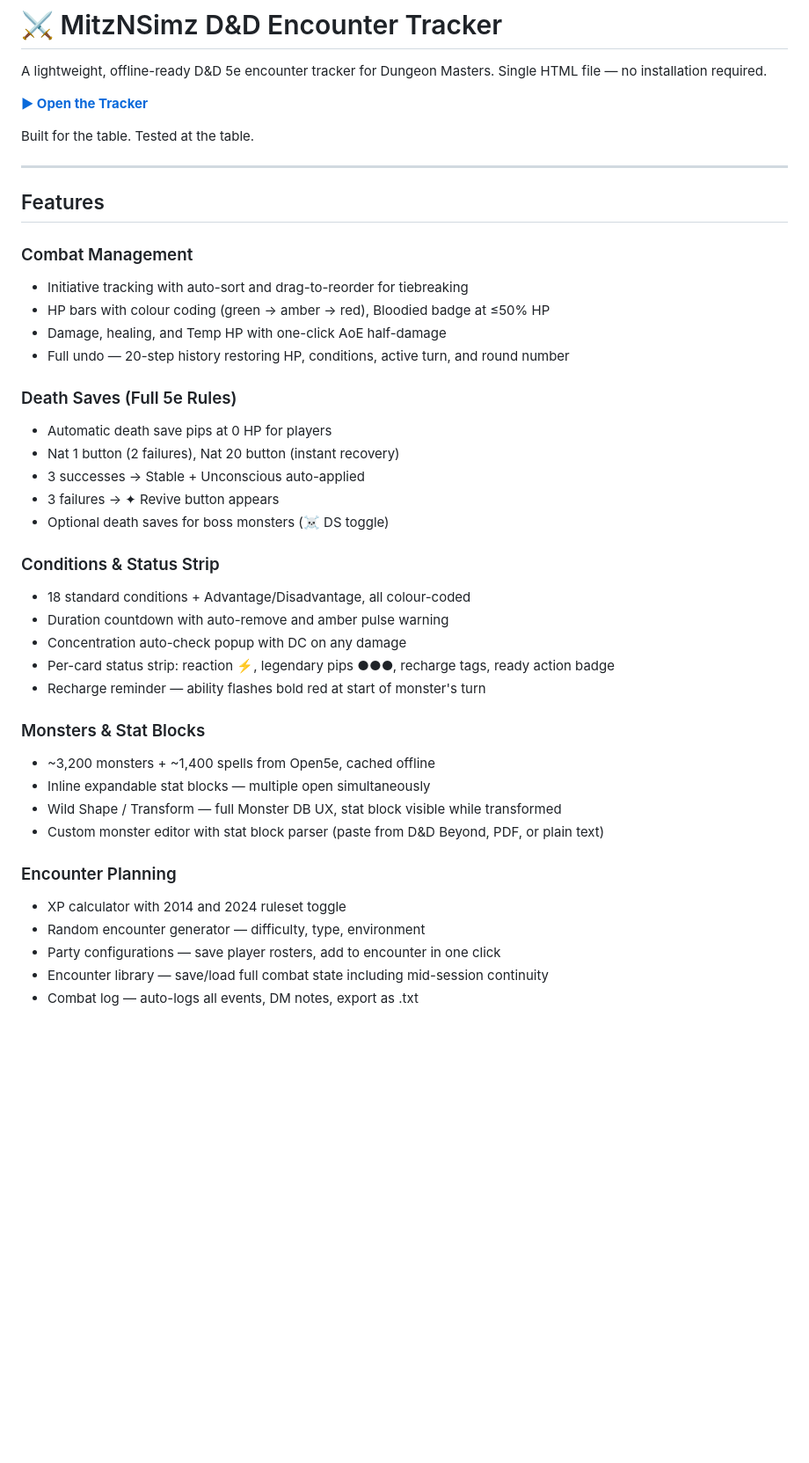
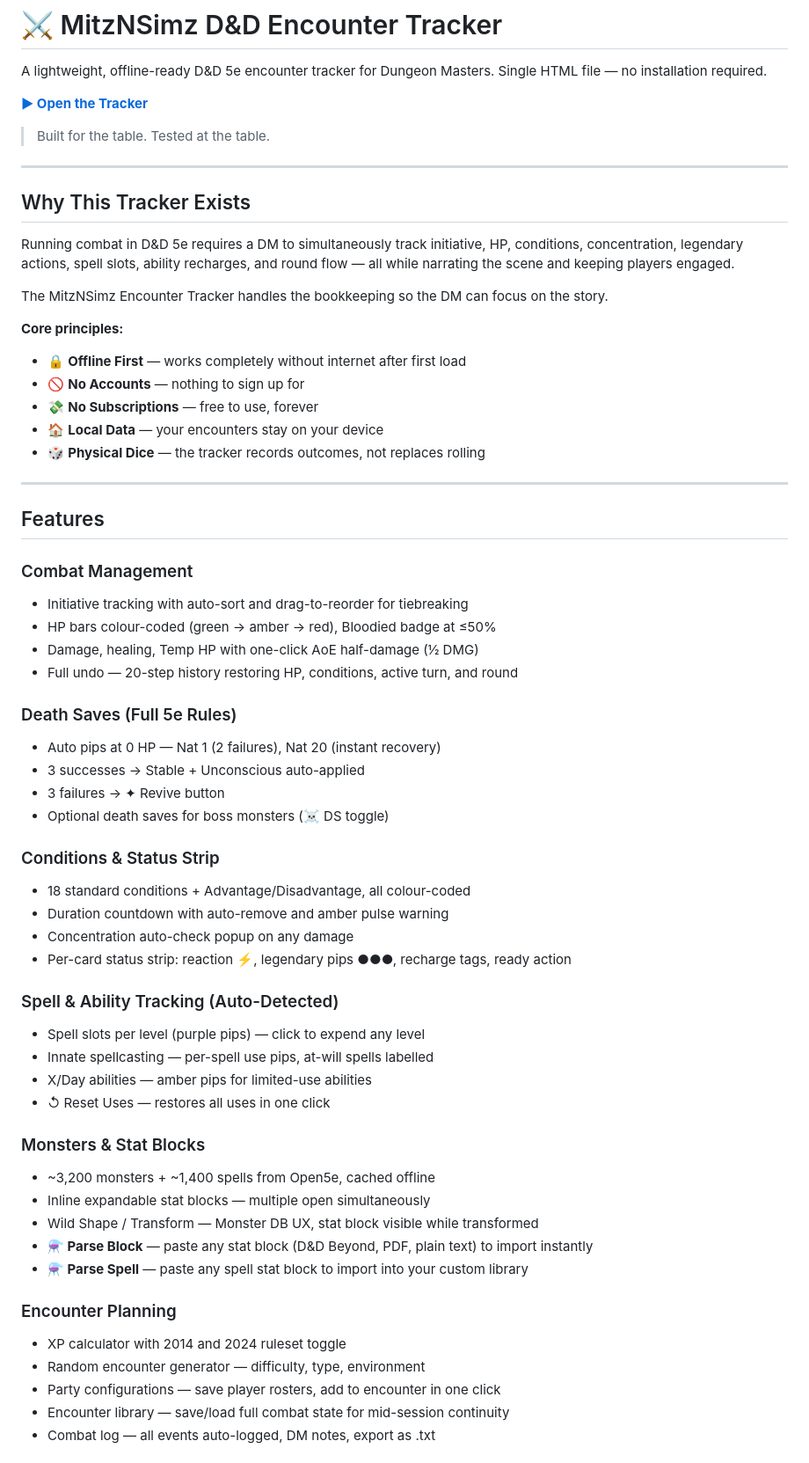
Before and after one commit to mitznsimz-cpu/DnD-Encounter-Tracker, a Markdown page: README.md, the part around one of its changes. Shown at 88% size. GitHub-like rendering; blank space fills up the shorter version.

Commit message:
Update README.md
Updated with latest features.

```diff
--- a/README.md
+++ b/README.md
@@ -4,7 +4,22 @@ A lightweight, offline-ready D&D 5e encounter tracker for Dungeon Masters. Singl
 
 **[▶ Open the Tracker](https://mitznsimz-cpu.github.io/DnD-Encounter-Tracker/)**
 
-Built for the table. Tested at the table.
+> Built for the table. Tested at the table.
+
+---
+
+## Why This Tracker Exists
+
+Running combat in D&D 5e requires a DM to simultaneously track initiative, HP, conditions, concentration, legendary actions, spell slots, ability recharges, and round flow — all while narrating the scene and keeping players engaged.
+
+The MitzNSimz Encounter Tracker handles the bookkeeping so the DM can focus on the story.
+
+**Core principles:**
+- 🔒 **Offline First** — works completely without internet after first load
+- 🚫 **No Accounts** — nothing to sign up for
+- 💸 **No Subscriptions** — free to use, forever
+- 🏠 **Local Data** — your encounters stay on your device
+- 🎲 **Physical Dice** — the tracker records outcomes, not replaces rolling
 
 ---
 
@@ -12,34 +27,39 @@ Built for the table. Tested at the table.
 
 ### Combat Management
 - Initiative tracking with auto-sort and drag-to-reorder for tiebreaking
-- HP bars with colour coding (green → amber → red), Bloodied badge at ≤50% HP
-- Damage, healing, and Temp HP with one-click AoE half-damage
-- Full undo — 20-step history restoring HP, conditions, active turn, and round number
+- HP bars colour-coded (green → amber → red), Bloodied badge at ≤50%
+- Damage, healing, Temp HP with one-click AoE half-damage (½ DMG)
+- Full undo — 20-step history restoring HP, conditions, active turn, and round
 
 ### Death Saves (Full 5e Rules)
-- Automatic death save pips at 0 HP for players
-- Nat 1 button (2 failures), Nat 20 button (instant recovery)
+- Auto pips at 0 HP — Nat 1 (2 failures), Nat 20 (instant recovery)
 - 3 successes → Stable + Unconscious auto-applied
-- 3 failures → ✦ Revive button appears
+- 3 failures → ✦ Revive button
 - Optional death saves for boss monsters (☠ DS toggle)
 
 ### Conditions & Status Strip
 - 18 standard conditions + Advantage/Disadvantage, all colour-coded
 - Duration countdown with auto-remove and amber pulse warning
-- Concentration auto-check popup with DC on any damage
-- Per-card status strip: reaction ⚡, legendary pips ●●●, recharge tags, ready action badge
-- Recharge reminder — ability flashes bold red at start of monster's turn
+- Concentration auto-check popup on any damage
+- Per-card status strip: reaction ⚡, legendary pips ●●●, recharge tags, ready action
+
+### Spell & Ability Tracking (Auto-Detected)
+- Spell slots per level (purple pips) — click to expend any level
+- Innate spellcasting — per-spell use pips, at-will spells labelled
+- X/Day abilities — amber pips for limited-use abilities
+- ↺ Reset Uses — restores all uses in one click
 
 ### Monsters & Stat Blocks
 - ~3,200 monsters + ~1,400 spells from Open5e, cached offline
 - Inline expandable stat blocks — multiple open simultaneously
-- Wild Shape / Transform — full Monster DB UX, stat block visible while transformed
-- Custom monster editor with stat block parser (paste from D&D Beyond, PDF, or plain text)
+- Wild Shape / Transform — Monster DB UX, stat block visible while transformed
+- **⚗ Parse Block** — paste any stat block (D&D Beyond, PDF, plain text) to import instantly
+- **⚗ Parse Spell** — paste any spell stat block to import into your custom library
 
 ### Encounter Planning
 - XP calculator with 2014 and 2024 ruleset toggle
 - Random encounter generator — difficulty, type, environment
 - Party configurations — save player rosters, add to encounter in one click
-- Encounter library — save/load full combat state including mid-session continuity
-- Combat log — auto-logs all events, DM notes, export as .txt
+- Encounter library — save/load full combat state for mid-session continuity
+- Combat log — all events auto-logged, DM notes, export as .txt
 
```
Also changed, not shown: other parts of README.md (+23 -13 lines).
